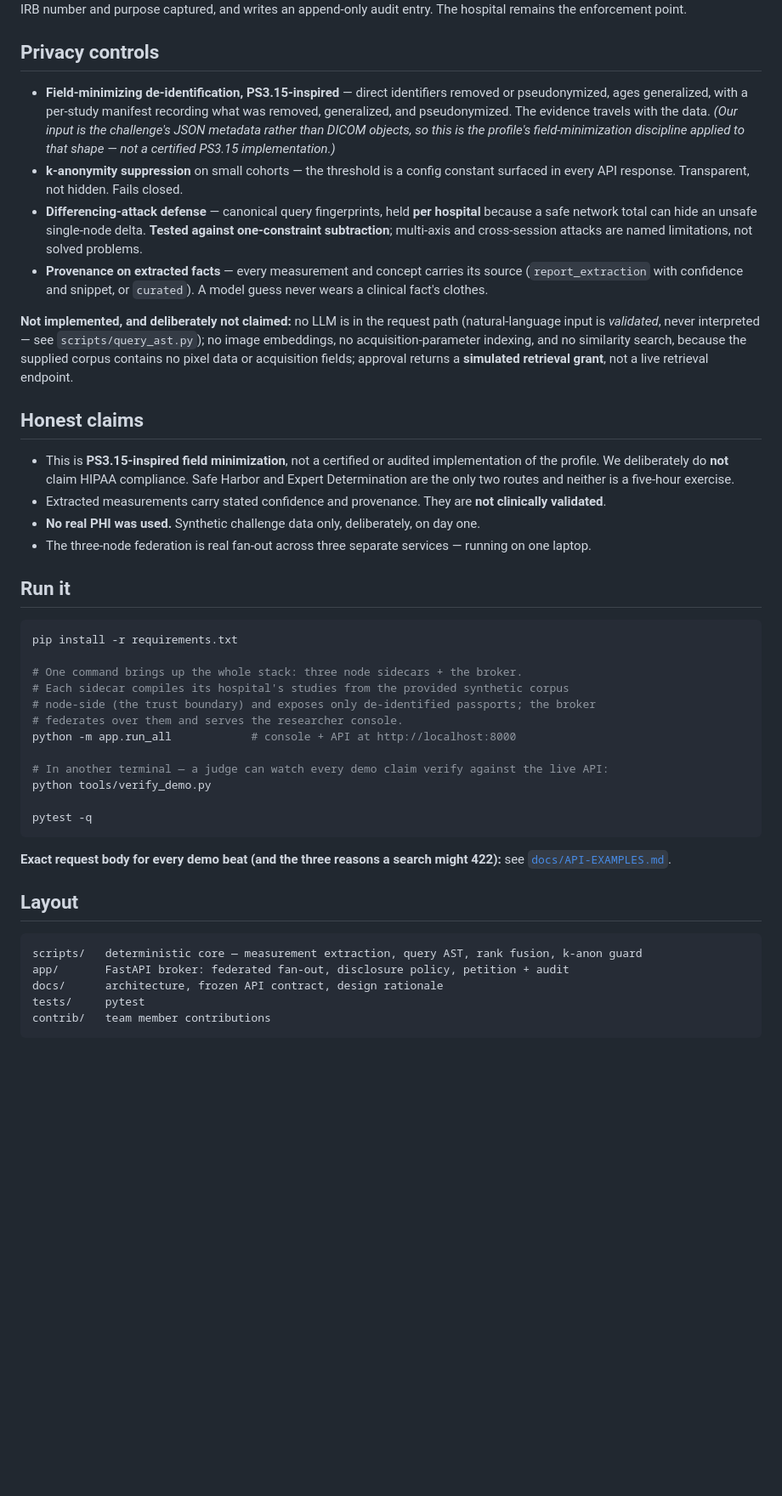
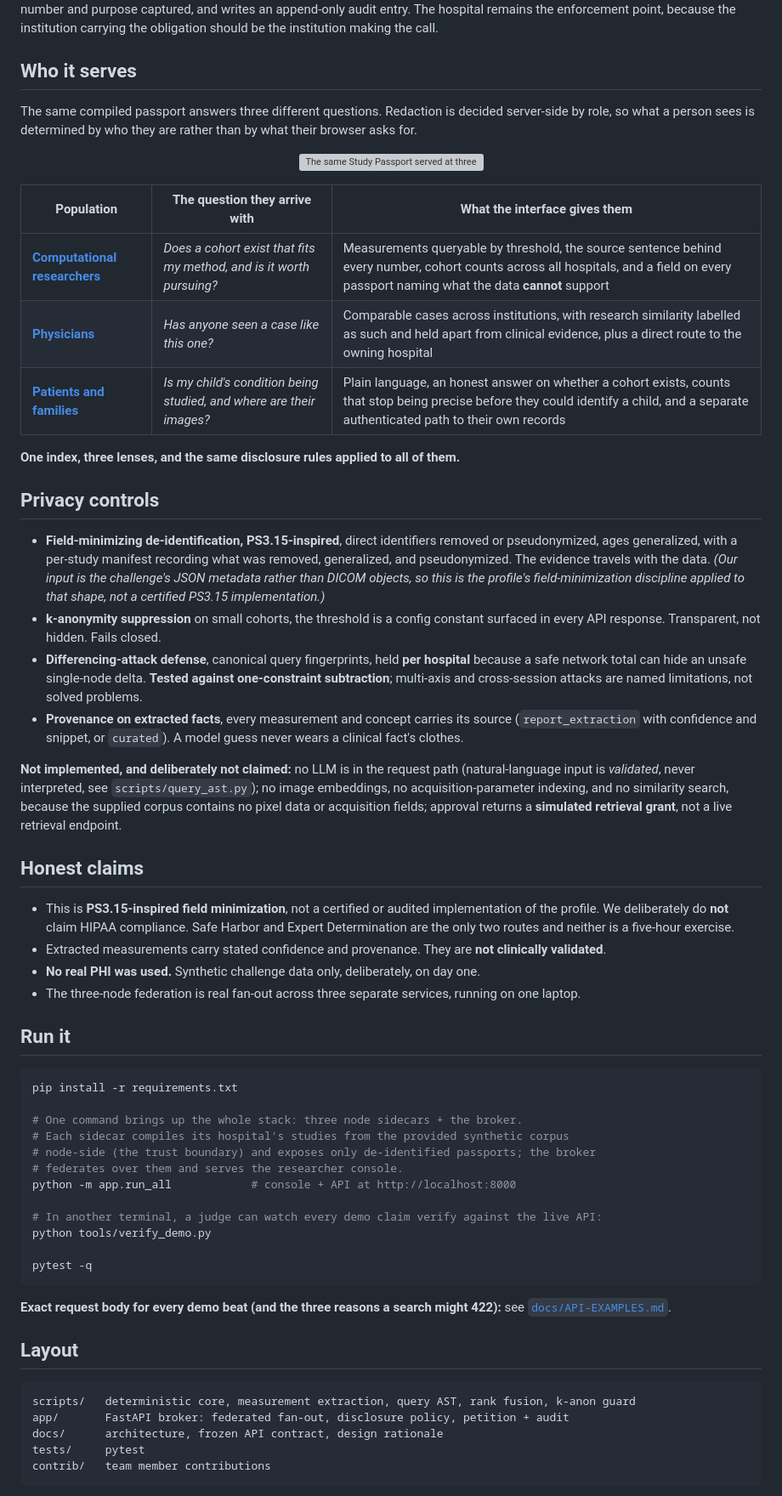
Before and after one commit to Angiebio/healthcare-build-day-2026, a Markdown page: README.md, the part around one of its changes. Shown at 85% size. Rendered like a GitHub page; blank space fills up the shorter version; grey boxes are pictures that could not be loaded.

````diff
--- a/README.md
+++ b/README.md
@@ -55,24 +80,43 @@ audit the number against the phrase it came from without receiving the record.
 routes to the owning hospital with IRB number and purpose captured, and writes an append-only audit
-entry. The hospital remains the enforcement point.
+entry. The hospital remains the enforcement point, because the institution carrying the obligation
+should be the institution making the call.
+
+## Who it serves
+
+The same compiled passport answers three different questions. Redaction is decided server-side by
+role, so what a person sees is determined by who they are rather than by what their browser asks for.
+
+<p align="center">
+  <img src="contrib/pooja/audiences.svg" width="860"
+       alt="The same Study Passport served at three tiers: patients see plain-language conditions and broad age bands; computational researchers see queryable measurements with provenance; physicians see comparable cases and a route to the data owner. Full source data is served to nobody.">
+</p>
+
+| Population | The question they arrive with | What the interface gives them |
+|---|---|---|
+| **[Computational researchers](contrib/pooja/for-researchers.html)** | *Does a cohort exist that fits my method, and is it worth pursuing?* | Measurements queryable by threshold, the source sentence behind every number, cohort counts across all hospitals, and a field on every passport naming what the data **cannot** support |
+| **[Physicians](contrib/pooja/for-physicians.html)** | *Has anyone seen a case like this one?* | Comparable cases across institutions, with research similarity labelled as such and held apart from clinical evidence, plus a direct route to the owning hospital |
+| **[Patients and families](contrib/pooja/for-patients.html)** | *Is my child's condition being studied, and where are their images?* | Plain language, an honest answer on whether a cohort exists, counts that stop being precise before they could identify a child, and a separate authenticated path to their own records |
+
+**One index, three lenses, and the same disclosure rules applied to all of them.**
 
 ## Privacy controls
 
-- **Field-minimizing de-identification, PS3.15-inspired** — direct identifiers removed or
+- **Field-minimizing de-identification, PS3.15-inspired**, direct identifiers removed or
   pseudonymized, ages generalized, with a per-study manifest recording what was removed,
   generalized, and pseudonymized. The evidence travels with the data. *(Our input is the challenge's
   JSON metadata rather than DICOM objects, so this is the profile's field-minimization discipline
-  applied to that shape — not a certified PS3.15 implementation.)*
-- **k-anonymity suppression** on small cohorts — the threshold is a config constant surfaced in every
+  applied to that shape, not a certified PS3.15 implementation.)*
+- **k-anonymity suppression** on small cohorts, the threshold is a config constant surfaced in every
   API response. Transparent, not hidden. Fails closed.
-- **Differencing-attack defense** — canonical query fingerprints, held **per hospital** because a
+- **Differencing-attack defense**, canonical query fingerprints, held **per hospital** because a
   safe network total can hide an unsafe single-node delta. **Tested against one-constraint
   subtraction**; multi-axis and cross-session attacks are named limitations, not solved problems.
-- **Provenance on extracted facts** — every measurement and concept carries its source
+- **Provenance on extracted facts**, every measurement and concept carries its source
   (`report_extraction` with confidence and snippet, or `curated`). A model guess never wears a
   clinical fact's clothes.
 
 **Not implemented, and deliberately not claimed:** no LLM is in the request path (natural-language
-input is *validated*, never interpreted — see `scripts/query_ast.py`); no image embeddings, no
+input is *validated*, never interpreted, see `scripts/query_ast.py`); no image embeddings, no
 acquisition-parameter indexing, and no similarity search, because the supplied corpus contains no
 pixel data or acquisition fields; approval returns a **simulated retrieval grant**, not a live
 retrieval endpoint.
@@ -84,7 +128,7 @@ retrieval endpoint.
   are the only two routes and neither is a five-hour exercise.
 - Extracted measurements carry stated confidence and provenance. They are **not clinically validated**.
 - **No real PHI was used.** Synthetic challenge data only, deliberately, on day one.
-- The three-node federation is real fan-out across three separate services — running on one laptop.
+- The three-node federation is real fan-out across three separate services, running on one laptop.
 
 ## Run it
 
@@ -97,7 +141,7 @@ pip install -r requirements.txt
 # federates over them and serves the researcher console.
 python -m app.run_all            # console + API at http://localhost:8000
 
-# In another terminal — a judge can watch every demo claim verify against the live API:
+# In another terminal, a judge can watch every demo claim verify against the live API:
 python tools/verify_demo.py
 
 pytest -q
@@ -109,7 +153,7 @@ see [`docs/API-EXAMPLES.md`](docs/API-EXAMPLES.md).
 ## Layout
 
 ```
-scripts/   deterministic core — measurement extraction, query AST, rank fusion, k-anon guard
+scripts/   deterministic core, measurement extraction, query AST, rank fusion, k-anon guard
 app/       FastAPI broker: federated fan-out, disclosure policy, petition + audit
 docs/      architecture, frozen API contract, design rationale
 tests/     pytest
````
Also changed, not shown: other parts of README.md (+37 -12 lines).
